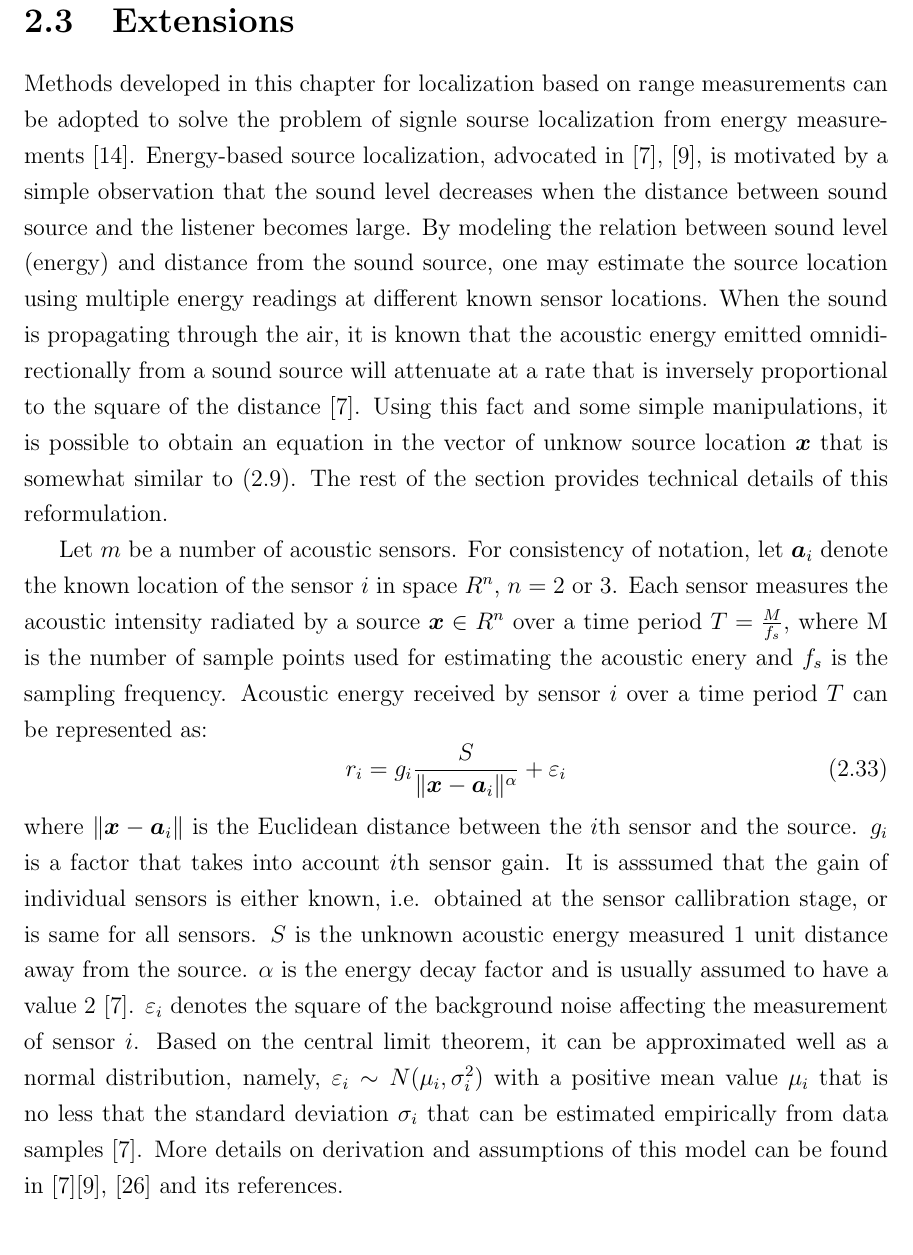
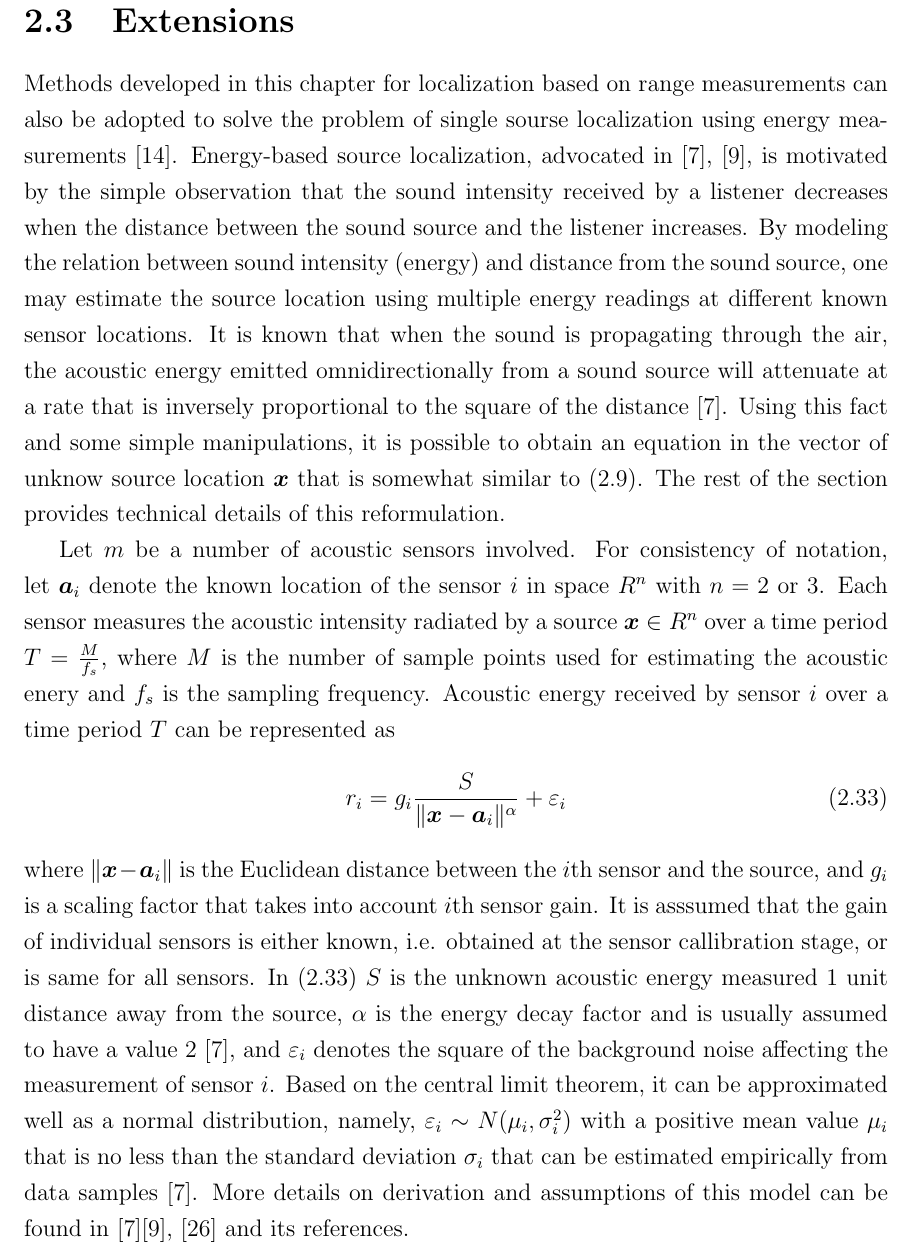
Before and after one commit to dariosul/thesis, a LaTeX thesis (MAScthesis.tex, which reads chapters/3/chapter_irw.tex): part of page 34 of 44, cut so that both start at the same text. Compiled offline with pdfLaTeX.

Commit message:
more changes from Dr. Lu

```diff
--- a/chapters/3/chapter_irw.tex
+++ b/chapters/3/chapter_irw.tex
@@ -860,11 +860,11 @@ Figures \ref{fig:Noise00IRDW} to \ref{fig:Noise04IRDW} describe the histograms o
 \section{Extensions}
 
 
-Methods developed in this chapter for localization based on range measurements can be adopted to solve the problem of signle sourse localization from energy measurements \cite{StLi}.
+Methods developed in this chapter for localization based on range measurements can also be adopted to solve the problem of single sourse localization using energy measurements \cite{StLi}.
 % \cite{LiHu,ShengHu,Saric} \cite{LuWuYan}
 %The energy, acoustic or RF, of the signal received by the sensor is inversely proportional to the distance between sensor and the radiating source (\cite{LiHu,ShengHu,Saric}).
 %The localization based on the received signal strength uses the property that sound energy attenuates with the square of the distance from the source \cite{Saric}.
-Energy-based source localization, advocated in \cite{LiHu}, \cite{Saric}, is motivated by a simple observation that the sound level decreases when the distance between sound source and the listener becomes large. By modeling the relation between sound level (energy) and distance from the sound source, one may estimate the source location using multiple energy readings at different known sensor locations. When the sound is propagating through the air, it is known that the acoustic energy emitted omnidirectionally from a sound source will attenuate at a rate that is inversely proportional to the square of the distance \cite{LiHu}. Using this fact and some simple manipulations, it is possible to obtain an equation in the vector of unknow source location $\Bx$ that is somewhat similar to (\ref{eq:3.9}). The rest of the section provides technical details of this reformulation.
+Energy-based source localization, advocated in \cite{LiHu}, \cite{Saric}, is motivated by the simple observation that the sound intensity received by a listener decreases when the distance between the sound source and the listener increases. By modeling the relation between sound intensity (energy) and distance from the sound source, one may estimate the source location using multiple energy readings at different known sensor locations. It is known that when the sound is propagating through the air, the acoustic energy emitted omnidirectionally from a sound source will attenuate at a rate that is inversely proportional to the square of the distance \cite{LiHu}. Using this fact and some simple manipulations, it is possible to obtain an equation in the vector of unknow source location $\Bx$ that is somewhat similar to (\ref{eq:3.9}). The rest of the section provides technical details of this reformulation.
 
 %(from \cite{StLi}) "The source localization problem from range measurements is related to the problem of source localization from energy measurements \cite{LiHu,ShengHu,Saric}.
 %The energy measurement based source localization approach, advocated in \cite{LiHu}, \cite{Saric} is based on the fact that the energy of the signal received by the $i$th sensor over a (relatively small) time interval is inversely proportional to $\| \Bx - \Ba_i \|$, for $i = 1, 2, \ldots,m$.
@@ -878,14 +878,14 @@ Energy-based source localization, advocated in \cite{LiHu}, \cite{Saric}, is mot
 %\subsection{Acoustic Energy Attenuation Model} %and Parameter Estimator}
 
 
-Let $m$ be a number of acoustic sensors. For consistency of notation, let $\Ba_i$ denote the known location of the sensor $i$ in space $R^n$, $n = 2$ or $3$. Each sensor measures the acoustic intensity radiated by a source $\Bx\in R^n$ over a time period $T = \frac{M}{f_s}$, where M is the number of sample points used for estimating the acoustic enery and $f_s$ is the sampling frequency. % (\textbf{OR} Received signal is an acoustic pulse $M$-samples wide.)
- Acoustic energy received by sensor $i$ over a time period $T$ can be represented as:
+Let $m$ be a number of acoustic sensors involved. For consistency of notation, let $\Ba_i$ denote the known location of the sensor $i$ in space $R^n$ with $n = 2$ or $3$. Each sensor measures the acoustic intensity radiated by a source $\Bx\in R^n$ over a time period $T = \frac{M}{f_s}$, where $M$ is the number of sample points used for estimating the acoustic enery and $f_s$ is the sampling frequency. % (\textbf{OR} Received signal is an acoustic pulse $M$-samples wide.)
+ Acoustic energy received by sensor $i$ over a time period $T$ can be represented as
 \begin{equation} \label{eq:3.33}
 r_i = g_i \frac{S}{\|\Bx - \Ba_i\|^\alpha} + \varepsilon_i
 \end{equation}
-where $\|\Bx - \Ba_i\|$ is the Euclidean distance between the $i$th sensor and the source. $g_i$ is a factor that takes into account $i$th sensor gain. It is asssumed that the gain of individual sensors is either known, i.e. obtained at the sensor callibration stage, or is same for all sensors. $S$ is the unknown acoustic energy measured 1 unit distance away from the source. $\alpha$ is the energy decay factor %(pathloss exponent)
-and is usually assumed to have a value 2 \cite{LiHu}. $\varepsilon_i$ denotes the square of the background noise affecting the measurement of sensor $i$. Based on the central limit theorem, it can be approximated well as a normal distribution%/ It is assumed to be a wide-sense stationary Gaussian random process \cite{LiuHuPan} /
-, namely, $\varepsilon_i \sim N(\mu_i, \sigma_i^2)$ with a positive mean value $\mu_i$ that is no less that the standard deviation $\sigma_i$ that can be estimated empirically from data samples \cite{LiHu}. More details on derivation and assumptions of this model can be found in %For justification and validity of this energy attenuation model, please see
+where $\|\Bx - \Ba_i\|$ is the Euclidean distance between the $i$th sensor and the source, and $g_i$ is a scaling factor that takes into account $i$th sensor gain. It is asssumed that the gain of individual sensors is either known, i.e. obtained at the sensor callibration stage, or is same for all sensors. In (\ref{eq:3.33}) $S$ is the unknown acoustic energy measured 1 unit distance away from the source, $\alpha$ is the energy decay factor %(pathloss exponent)
+and is usually assumed to have a value 2 \cite{LiHu}, and $\varepsilon_i$ denotes the square of the background noise affecting the measurement of sensor $i$. Based on the central limit theorem, it can be approximated well as a normal distribution%/ It is assumed to be a wide-sense stationary Gaussian random process \cite{LiuHuPan} /
+, namely, $\varepsilon_i \sim N(\mu_i, \sigma_i^2)$ with a positive mean value $\mu_i$ that is no less than the standard deviation $\sigma_i$ that can be estimated empirically from data samples \cite{LiHu}. More details on derivation and assumptions of this model can be found in %For justification and validity of this energy attenuation model, please see
 \cite{LiHu}\cite{Saric}, \cite{LiuHuPan} and its references. %\cite{ShengHu},
 
 
```
Also changed, not shown: Changes-Sept-15-2016.pdf (added).
